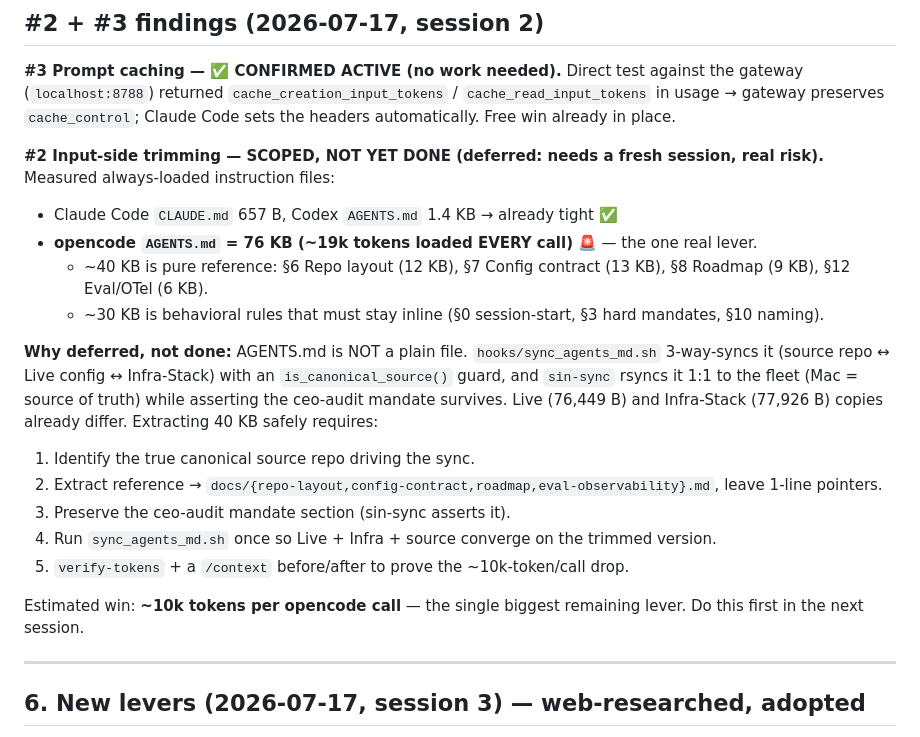
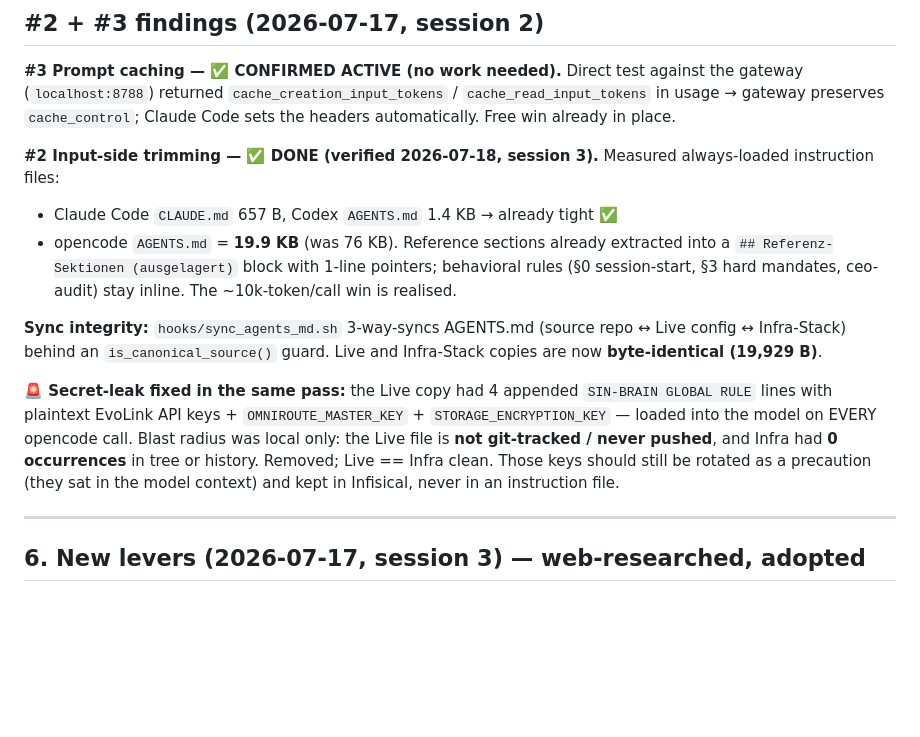
Before and after one commit to OpenSIN-Code/SIN-Save-Token, a Markdown page: docs/BEST-PRACTICES.md, the part around the change. GitHub-like rendering; blank space fills up the shorter version.

Commit message:
docs: correct §2 — input-side trim already done (19.9KB not 76KB), note secret-leak fix
Co-Authored-By: Claude Haiku 4.5 <noreply@anthropic.com>

```diff
--- a/docs/BEST-PRACTICES.md
+++ b/docs/BEST-PRACTICES.md
@@ -159,21 +159,21 @@ A runtime is **compliant** when all four checks pass:
 **#3 Prompt caching — ✅ CONFIRMED ACTIVE (no work needed).**
 Direct test against the gateway (`localhost:8788`) returned `cache_creation_input_tokens` / `cache_read_input_tokens` in usage → gateway preserves `cache_control`; Claude Code sets the headers automatically. Free win already in place.
 
-**#2 Input-side trimming — SCOPED, NOT YET DONE (deferred: needs a fresh session, real risk).**
+**#2 Input-side trimming — ✅ DONE (verified 2026-07-18, session 3).**
 Measured always-loaded instruction files:
 - Claude Code `CLAUDE.md` 657 B, Codex `AGENTS.md` 1.4 KB → already tight ✅
-- **opencode `AGENTS.md` = 76 KB (~19k tokens loaded EVERY call)** 🚨 — the one real lever.
-  - ~40 KB is pure reference: §6 Repo layout (12 KB), §7 Config contract (13 KB), §8 Roadmap (9 KB), §12 Eval/OTel (6 KB).
-  - ~30 KB is behavioral rules that must stay inline (§0 session-start, §3 hard mandates, §10 naming).
+- opencode `AGENTS.md` = **19.9 KB** (was 76 KB). Reference sections already extracted into a
+  `## Referenz-Sektionen (ausgelagert)` block with 1-line pointers; behavioral rules (§0 session-start,
+  §3 hard mandates, ceo-audit) stay inline. The ~10k-token/call win is realised.
 
-**Why deferred, not done:** AGENTS.md is NOT a plain file. `hooks/sync_agents_md.sh` 3-way-syncs it (source repo ↔ Live config ↔ Infra-Stack) with an `is_canonical_source()` guard, and `sin-sync` rsyncs it 1:1 to the fleet (Mac = source of truth) while asserting the ceo-audit mandate survives. Live (76,449 B) and Infra-Stack (77,926 B) copies already differ. Extracting 40 KB safely requires:
-  1. Identify the true canonical source repo driving the sync.
-  2. Extract reference → `docs/{repo-layout,config-contract,roadmap,eval-observability}.md`, leave 1-line pointers.
-  3. Preserve the ceo-audit mandate section (sin-sync asserts it).
-  4. Run `sync_agents_md.sh` once so Live + Infra + source converge on the trimmed version.
-  5. `verify-tokens` + a `/context` before/after to prove the ~10k-token/call drop.
+**Sync integrity:** `hooks/sync_agents_md.sh` 3-way-syncs AGENTS.md (source repo ↔ Live config ↔ Infra-Stack)
+behind an `is_canonical_source()` guard. Live and Infra-Stack copies are now **byte-identical (19,929 B)**.
 
-Estimated win: **~10k tokens per opencode call** — the single biggest remaining lever. Do this first in the next session.
+**🚨 Secret-leak fixed in the same pass:** the Live copy had 4 appended `SIN-BRAIN GLOBAL RULE` lines with
+plaintext EvoLink API keys + `OMNIROUTE_MASTER_KEY` + `STORAGE_ENCRYPTION_KEY` — loaded into the model on
+EVERY opencode call. Blast radius was local only: the Live file is **not git-tracked / never pushed**, and
+Infra had **0 occurrences** in tree or history. Removed; Live == Infra clean. Those keys should still be
+rotated as a precaution (they sat in the model context) and kept in Infisical, never in an instruction file.
 
 ---
 
```
